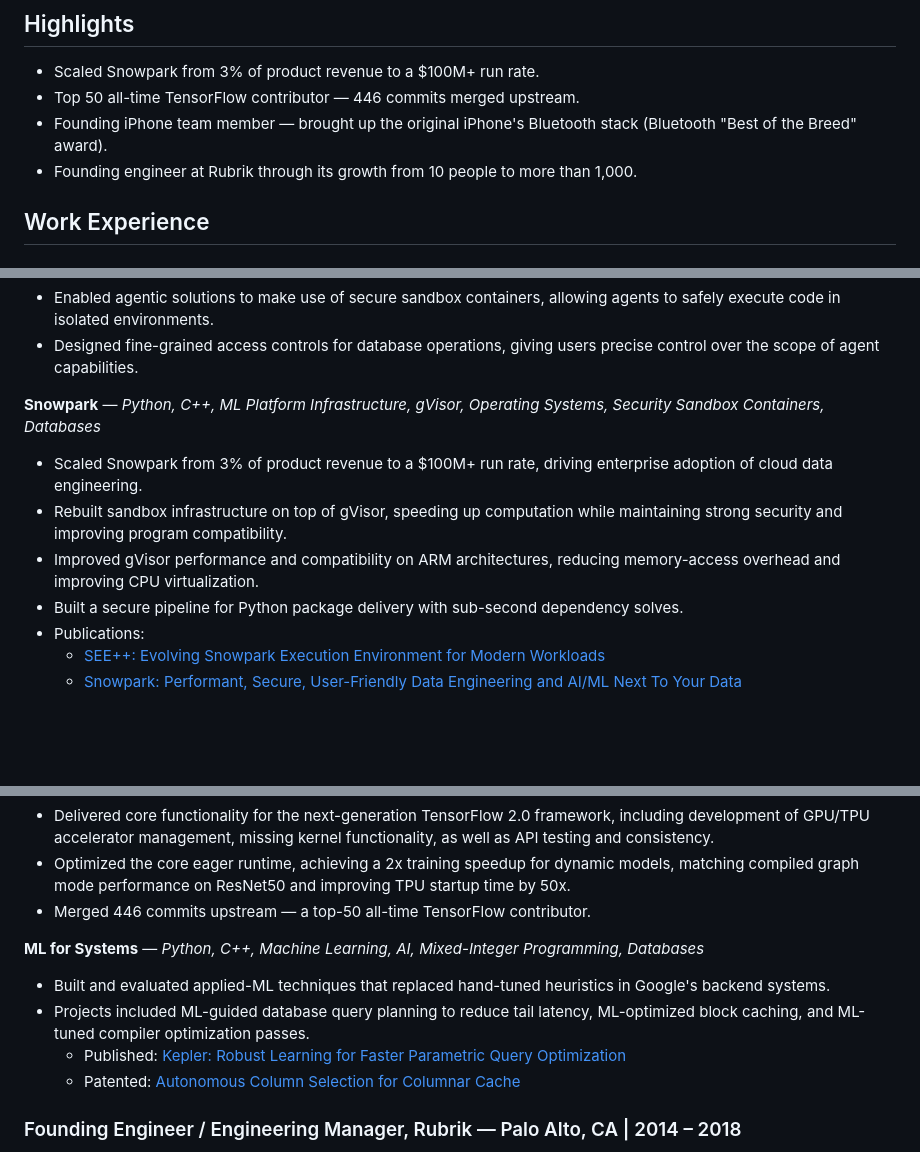
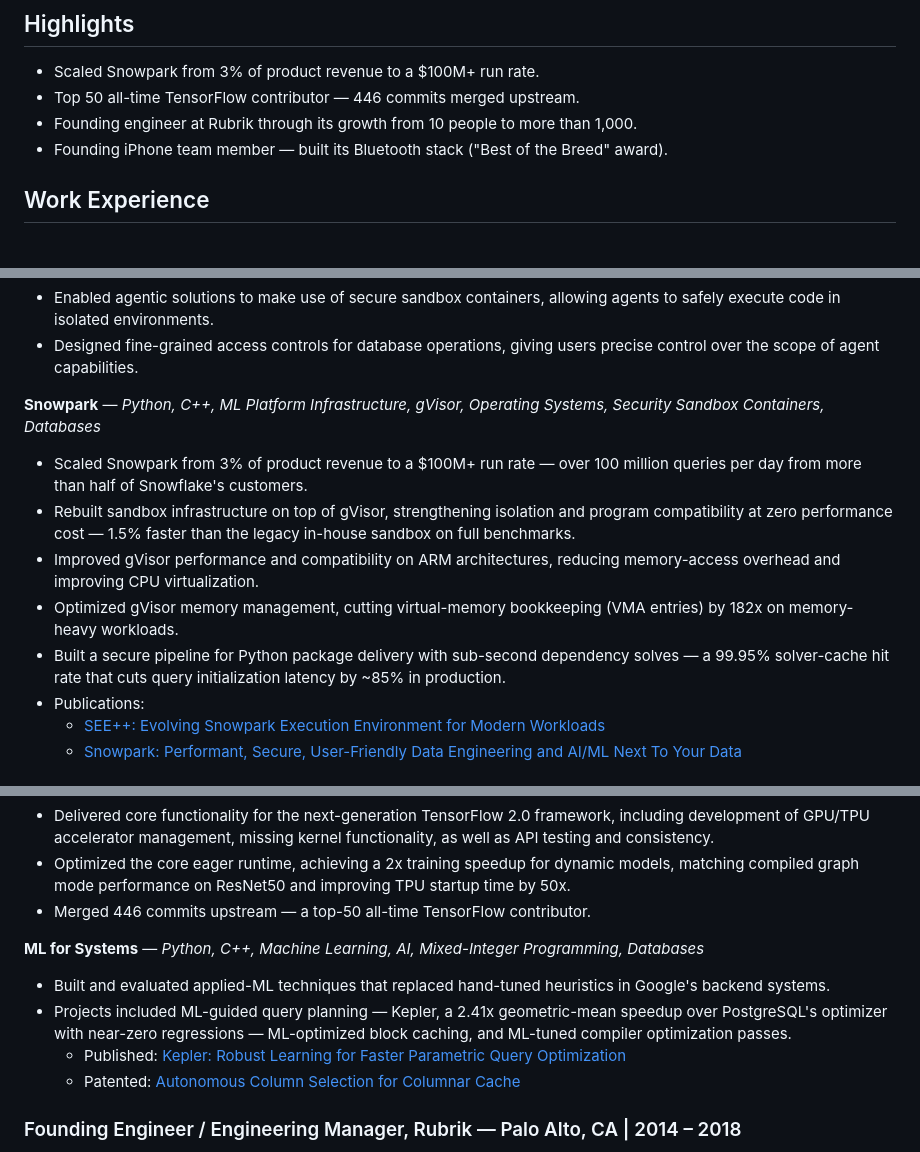
Before and after one commit to jaingaurav/jaingaurav.github.io, a Markdown page: resume.md, 3 parts joined by grey strips. GitHub-like rendering; blank space fills up the shorter version.

Commit message:
Pull quantified results from the papers into resume bullets
- Snowpark: 100M+ queries/day from >50% of customers; gVisor rebuild
  at zero performance cost (1.5% faster than legacy); 182x VMA
  reduction; 99.95% solver-cache hit rate cutting init latency ~85%
- Google ML for Systems: Kepler's 2.41x geometric-mean speedup over
  PostgreSQL's optimizer with near-zero regressions
- Highlights reordered reverse-chronologically (iPhone last) and the
  iPhone line tightened

Co-Authored-By: Claude Fable 5 <noreply@anthropic.com>
Claude-Session: https://claude.ai/code/session_01Kgsij2C8cneiPHtPivz9yv

```diff
--- a/resume.md
+++ b/resume.md
@@ -10,8 +10,8 @@ Software engineer with 20 years of experience across the stack — machine learn
 
 - Scaled Snowpark from 3% of product revenue to a $100M+ run rate.
 - Top 50 all-time TensorFlow contributor — 446 commits merged upstream.
-- Founding iPhone team member — brought up the original iPhone's Bluetooth stack (Bluetooth "Best of the Breed" award).
 - Founding engineer at Rubrik through its growth from 10 people to more than 1,000.
+- Founding iPhone team member — built its Bluetooth stack ("Best of the Breed" award).
 
 ## Work Experience
 
@@ -24,10 +24,11 @@ Software engineer with 20 years of experience across the stack — machine learn
 
 **Snowpark** — *Python, C++, ML Platform Infrastructure, gVisor, Operating Systems, Security Sandbox Containers, Databases*
 
-- Scaled Snowpark from 3% of product revenue to a $100M+ run rate, driving enterprise adoption of cloud data engineering.
-- Rebuilt sandbox infrastructure on top of gVisor, speeding up computation while maintaining strong security and improving program compatibility.
+- Scaled Snowpark from 3% of product revenue to a $100M+ run rate — over 100 million queries per day from more than half of Snowflake's customers.
+- Rebuilt sandbox infrastructure on top of gVisor, strengthening isolation and program compatibility at zero performance cost — 1.5% faster than the legacy in-house sandbox on full benchmarks.
 - Improved gVisor performance and compatibility on ARM architectures, reducing memory-access overhead and improving CPU virtualization.
-- Built a secure pipeline for Python package delivery with sub-second dependency solves.
+- Optimized gVisor memory management, cutting virtual-memory bookkeeping (VMA entries) by 182x on memory-heavy workloads.
+- Built a secure pipeline for Python package delivery with sub-second dependency solves — a 99.95% solver-cache hit rate that cuts query initialization latency by ~85% in production.
 - Publications:
     - [SEE++: Evolving Snowpark Execution Environment for Modern Workloads](https://arxiv.org/abs/2511.12457)
     - [Snowpark: Performant, Secure, User-Friendly Data Engineering and AI/ML Next To Your Data](https://arxiv.org/abs/2508.05904)
@@ -43,7 +44,7 @@ Software engineer with 20 years of experience across the stack — machine learn
 **ML for Systems** — *Python, C++, Machine Learning, AI, Mixed-Integer Programming, Databases*
 
 - Built and evaluated applied-ML techniques that replaced hand-tuned heuristics in Google's backend systems.
-- Projects included ML-guided database query planning to reduce tail latency, ML-optimized block caching, and ML-tuned compiler optimization passes.
+- Projects included ML-guided query planning — Kepler, a 2.41x geometric-mean speedup over PostgreSQL's optimizer with near-zero regressions — ML-optimized block caching, and ML-tuned compiler optimization passes.
     - Published: [Kepler: Robust Learning for Faster Parametric Query Optimization](https://arxiv.org/abs/2306.06798)
     - Patented: [Autonomous Column Selection for Columnar Cache](https://patents.google.com/patent/EP4413471A1/)
 
```
